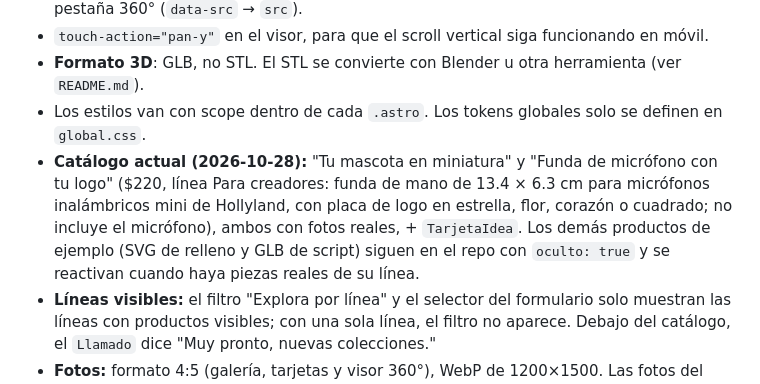
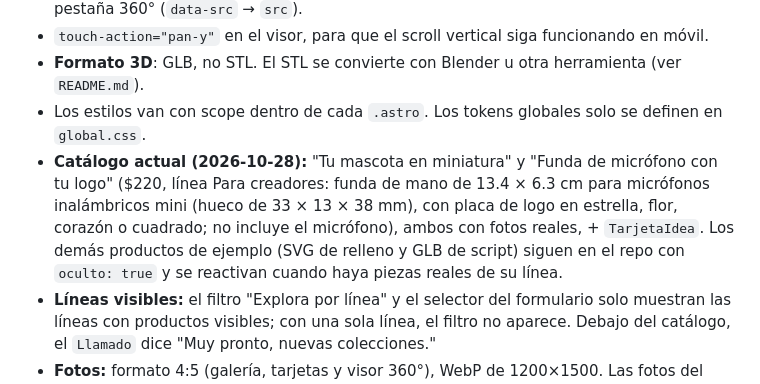
Before and after one commit to pablo0899/3dproducts, a Markdown page: CLAUDE.md, the part around the change. Drawn GitHub-style.

Commit message:
Funda de micrófono: decir micro mini y dar las medidas del hueco
Co-Authored-By: Claude Opus 5.5 <noreply@anthropic.com>

```diff
--- a/CLAUDE.md
+++ b/CLAUDE.md
@@ -139,7 +139,7 @@ El cuerpo en Markdown es la descripción larga que se muestra en la página del
 - `touch-action="pan-y"` en el visor, para que el scroll vertical siga funcionando en móvil.
 - **Formato 3D**: GLB, no STL. El STL se convierte con Blender u otra herramienta (ver `README.md`).
 - Los estilos van con scope dentro de cada `.astro`. Los tokens globales solo se definen en `global.css`.
-- **Catálogo actual (2026-10-28):** "Tu mascota en miniatura" y "Funda de micrófono con tu logo" ($220, línea Para creadores: funda de mano de 13.4 × 6.3 cm para micrófonos inalámbricos mini de Hollyland, con placa de logo en estrella, flor, corazón o cuadrado; no incluye el micrófono), ambos con fotos reales, + `TarjetaIdea`. Los demás productos de ejemplo (SVG de relleno y GLB de script) siguen en el repo con `oculto: true` y se reactivan cuando haya piezas reales de su línea.
+- **Catálogo actual (2026-10-28):** "Tu mascota en miniatura" y "Funda de micrófono con tu logo" ($220, línea Para creadores: funda de mano de 13.4 × 6.3 cm para micrófonos inalámbricos mini (hueco de 33 × 13 × 38 mm), con placa de logo en estrella, flor, corazón o cuadrado; no incluye el micrófono), ambos con fotos reales, + `TarjetaIdea`. Los demás productos de ejemplo (SVG de relleno y GLB de script) siguen en el repo con `oculto: true` y se reactivan cuando haya piezas reales de su línea.
 - **Líneas visibles:** el filtro "Explora por línea" y el selector del formulario solo muestran las líneas con productos visibles; con una sola línea, el filtro no aparece. Debajo del catálogo, el `Llamado` dice "Muy pronto, nuevas colecciones."
 - **Fotos:** formato 4:5 (galería, tarjetas y visor 360°), WebP de 1200×1500. Las fotos del iPhone llegan en HEIC y se convierten con PIL + `pillow-heif` (recorte a 4:5 ajustando el corte de arriba para no cortar orejas).
 - En YAML, un `resumen` que contenga ": " debe ir entre comillas.
```
Also changed, not shown: 1 other file.
